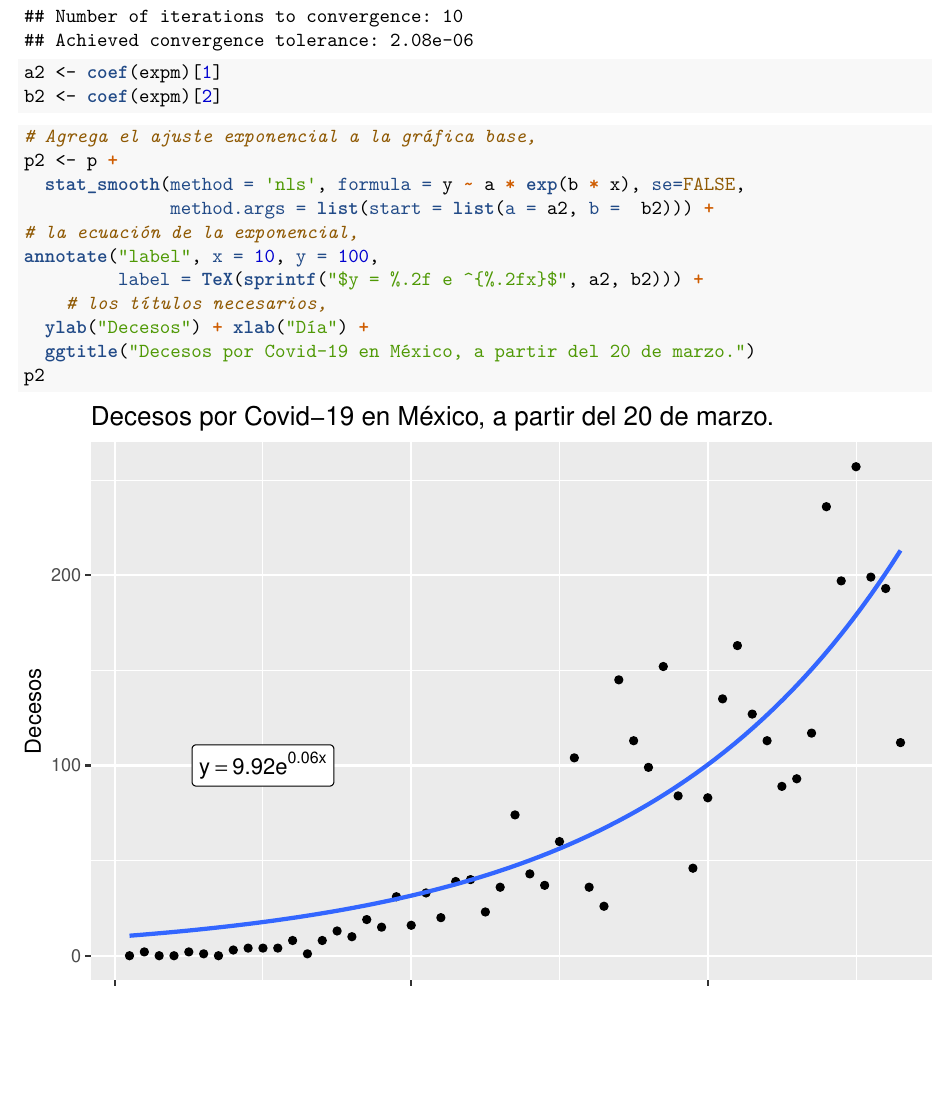
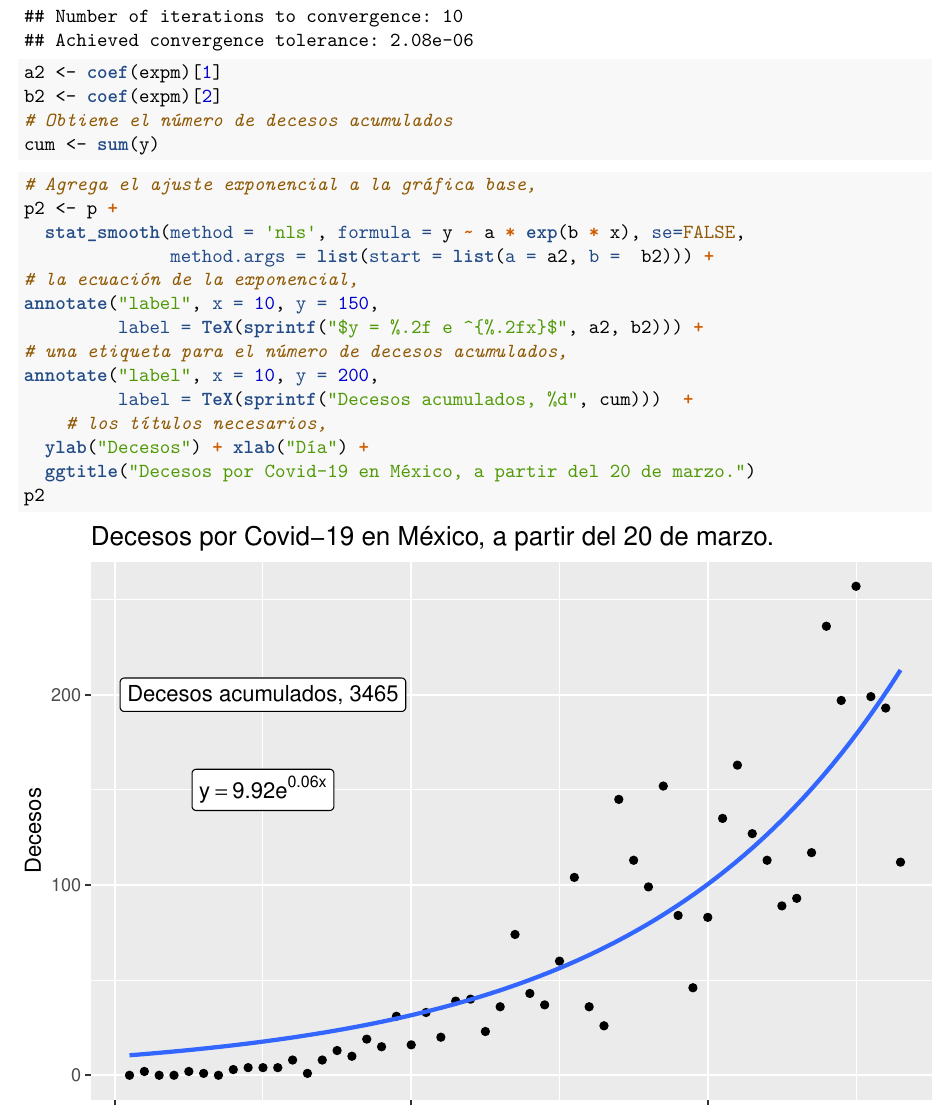
Before and after one commit to murpholinox/plotcovid19mx, an R Markdown document (covid19_mx.Rmd): part of page 3 of 3, cut so that both start at the same text, the shorter picture padded with empty space. The pictures show the output file covid19_mx.pdf that the author committed with the source.

Commit message:
Actualizado a 12 de mayo, con etiqueta para decesos acumulados

````diff
--- a/covid19_mx.Rmd
+++ b/covid19_mx.Rmd
@@ -72,6 +72,8 @@ expm <-nls(y ~ a * exp(b * x), start = list(a=a1, b=b1), data = nice)
 summary(expm)
 a2 <- coef(expm)[1]
 b2 <- coef(expm)[2]
+# Obtiene el número de decesos acumulados
+cum <- sum(y)
 ```
 
 ```{r, warning=FALSE, message=FALSE}
@@ -80,8 +82,11 @@ p2 <- p +
   stat_smooth(method = 'nls', formula = y ~ a * exp(b * x), se=FALSE,
               method.args = list(start = list(a = a2, b =  b2))) +
 # la ecuación de la exponencial,
-annotate("label", x = 10, y = 100,
+annotate("label", x = 10, y = 150,
          label = TeX(sprintf("$y = %.2f e ^{%.2fx}$", a2, b2))) +
+# una etiqueta para el número de decesos acumulados,
+annotate("label", x = 10, y = 200,
+         label = TeX(sprintf("Decesos acumulados, %d", cum)))  +
     # los títulos necesarios,
   ylab("Decesos") + xlab("Día") +
   ggtitle("Decesos por Covid-19 en México, a partir del 20 de marzo.")
````
Also changed, not shown: covid19_mx.pdf.
